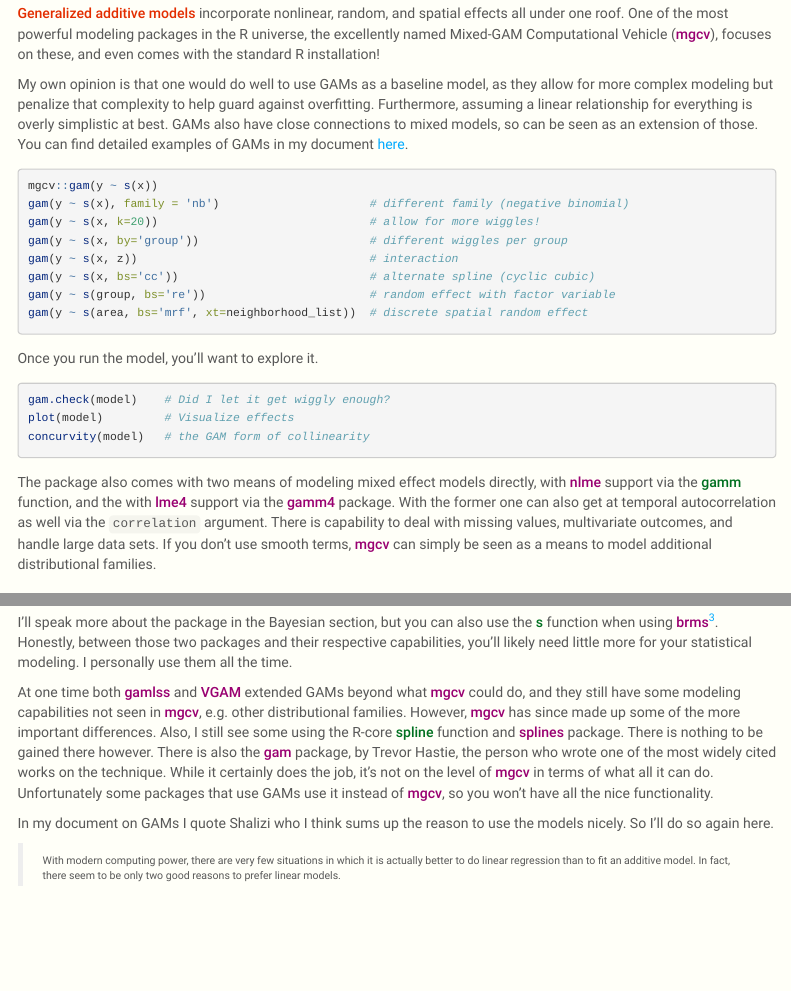
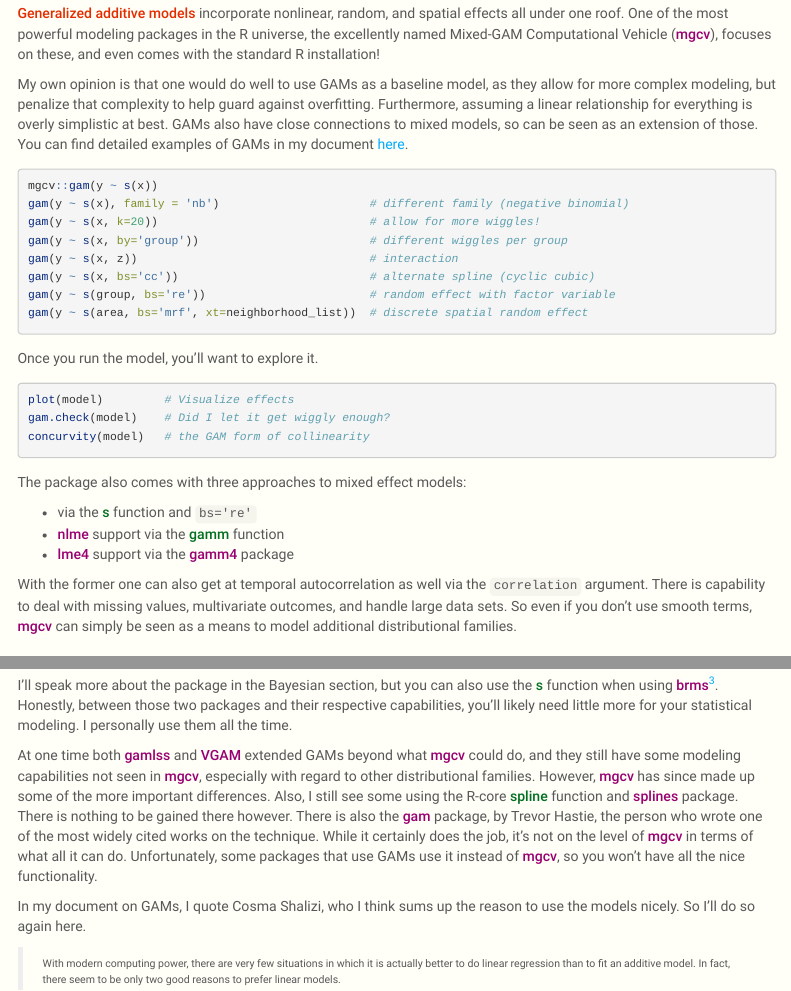
Before and after one commit to m-clark/R-models, an R Markdown document (index.Rmd): the page in a window 1100 px wide, from 8770 px down, and a second part further down, joined at a grey line. Rendered offline with R 4.5, knitr and Pandoc, with nearby package versions; some code elsewhere in the file could not run offline; menus at the side of the page are left out; long lines of code are wrapped.

Commit message:
clean text through gam

````diff
--- a/index.Rmd
+++ b/index.Rmd
@@ -512,7 +512,7 @@
 
 <span class="emph">Generalized additive models</span> incorporate nonlinear, random, and spatial effects all under one roof.  One of the most powerful modeling packages in the R universe, the excellently named Mixed-GAM Computational Vehicle (<span class="pack">mgcv</span>), focuses on these, and even comes with the standard R installation!
 
-My own opinion is that one would do well to use GAMs as a baseline model, as they allow for more complex modeling but penalize that complexity to help guard against overfitting.  Furthermore, assuming a linear relationship for everything is overly simplistic at best.  GAMs also have close connections to mixed models, so can be seen as an extension of those.  You can find detailed examples of GAMs in my document [here](https://m-clark.github.io/generalized-additive-models).
+My own opinion is that one would do well to use GAMs as a baseline model, as they allow for more complex modeling, but penalize that complexity to help guard against overfitting.  Furthermore, assuming a linear relationship for everything is overly simplistic at best.  GAMs also have close connections to mixed models, so can be seen as an extension of those.  You can find detailed examples of GAMs in my document [here](https://m-clark.github.io/generalized-additive-models).
 
 ```{r gam}
 mgcv::gam(y ~ s(x))
@@ -528,14 +528,20 @@
 Once you run the model, you'll want to explore it.
 
 ```{r gam-explore}
+plot(model)         # Visualize effects
 gam.check(model)    # Did I let it get wiggly enough?
-plot(model)         # Visualize effects
 concurvity(model)   # the GAM form of collinearity
 ```
 
 
 
-The package also comes with two means of modeling mixed effect models directly, with <span class="pack">nlme</span> support via the <span class="func">gamm</span> function, and the with <span class="pack">lme4</span> support via the <span class="pack">gamm4</span> package.  With the former one can also get at temporal autocorrelation as well via the `correlation` argument.  There is capability to deal with missing values, multivariate outcomes, and handle large data sets. If you don't use smooth terms, <span class="pack">mgcv</span> can simply be seen as a means to model additional distributional families.
+The package also comes with three approaches to mixed effect models:
+
+- via the <span class="func">s</span> function and `bs='re'`
+- <span class="pack">nlme</span> support via the <span class="func">gamm</span> function
+- <span class="pack">lme4</span> support via the <span class="pack">gamm4</span> package
+
+With the former one can also get at temporal autocorrelation as well via the `correlation` argument.  There is capability to deal with missing values, multivariate outcomes, and handle large data sets. So even if you don't use smooth terms, <span class="pack">mgcv</span> can simply be seen as a means to model additional distributional families.
 
 
 ## Extensions and other considerations
@@ -600,9 +606,9 @@
 
 I'll speak more about the package in the Bayesian section, but you can also use the <span class="func">s</span> function when using <span class="pack">brms</span>[^jagam].  Honestly, between those two packages and their respective capabilities, you'll likely need little more for your statistical modeling.  I personally use them all the time.
 
-At one time both <span class="pack">gamlss</span> and <span class="pack">VGAM</span> extended GAMs beyond what <span class="pack">mgcv</span> could do, and they still have some modeling capabilities not seen in <span class="pack">mgcv</span>, e.g. other distributional families.  However, <span class="pack">mgcv</span> has since made up some of the more important differences.  Also, I still see some using the R-core <span class="func">spline</span> function and <span class="pack">splines</span> package.  There is nothing to be gained there however.  There is also the <span class="pack">gam</span> package, by Trevor Hastie, the person who wrote one of the most widely cited works on the technique.  While it certainly does the job, it's not on the level of <span class="pack">mgcv</span> in terms of what all it can do.  Unfortunately some packages that use GAMs use it instead of <span class="pack">mgcv</span>, so you won't have all the nice functionality.
-
-In my document on GAMs I quote Shalizi who I think sums up the reason to use the models nicely. So I'll do so again here.
+At one time both <span class="pack">gamlss</span> and <span class="pack">VGAM</span> extended GAMs beyond what <span class="pack">mgcv</span> could do, and they still have some modeling capabilities not seen in <span class="pack">mgcv</span>, especially with regard to other distributional families.  However, <span class="pack">mgcv</span> has since made up some of the more important differences.  Also, I still see some using the R-core <span class="func">spline</span> function and <span class="pack">splines</span> package.  There is nothing to be gained there however.  There is also the <span class="pack">gam</span> package, by Trevor Hastie, the person who wrote one of the most widely cited works on the technique.  While it certainly does the job, it's not on the level of <span class="pack">mgcv</span> in terms of what all it can do.  Unfortunately, some packages that use GAMs use it instead of <span class="pack">mgcv</span>, so you won't have all the nice functionality.
+
+In my document on GAMs, I quote Cosma Shalizi, who I think sums up the reason to use the models nicely. So I'll do so again here.
 
 > With modern computing power, there are very few situations in which it is actually better to do linear regression than to fit an additive model. In fact, there seem to be only two good reasons to prefer linear models.<br> <br>
 Our data analysis is guided by a credible scientific theory which asserts linear relationships among the variables we measure (not others, for which our observables serve as imperfect proxies).<br> <br>
````
Also changed, not shown: index.Rmd (2 more changed lines).
